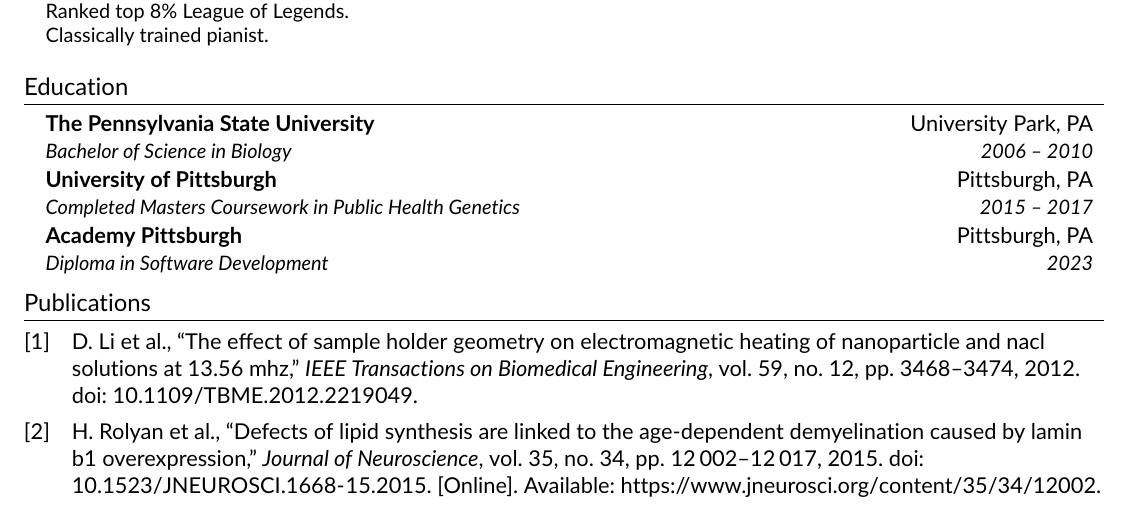
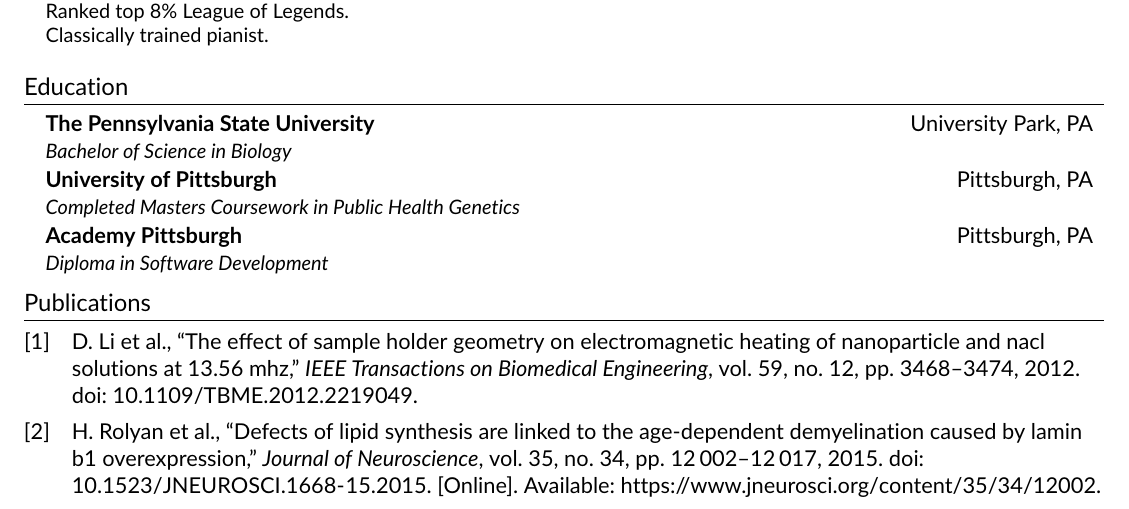
Before and after one commit to jundachen10/jays_resume, a LaTeX CV (resume.tex, which reads src/edu.tex): part of page 2 of 2, cut so that both start at the same text. Compiled offline with pdfLaTeX.

Commit message:
♻️ update edu

```diff
--- a/src/edu.tex
+++ b/src/edu.tex
@@ -4,13 +4,13 @@
 \resumeSubHeadingListStart
   \resumeSubheading
     {The Pennsylvania State University}{University Park, PA}
-    {Bachelor of Science in Biology}{2006 -- 2010}
+    {Bachelor of Science in Biology}{}
 
   \resumeSubheading
     {University of Pittsburgh}{Pittsburgh, PA}
-    {Completed Masters Coursework in Public Health Genetics}{2015 -- 2017}
+    {Completed Masters Coursework in Public Health Genetics}{}
 
   \resumeSubheading
     {Academy Pittsburgh}{Pittsburgh, PA}
-    {Diploma in Software Development}{2023}
+    {Diploma in Software Development}{}
 \resumeSubHeadingListEnd
```
